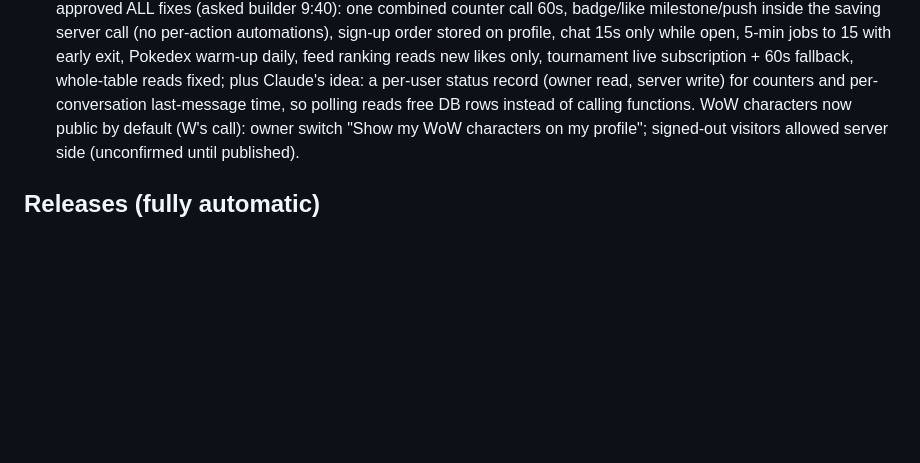
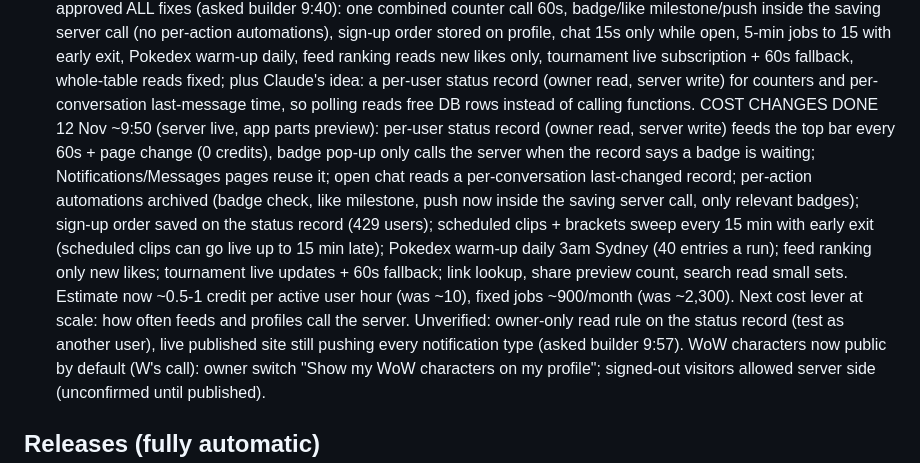
Before and after one commit to stonejames1996-cell/verse-platform-desktop, a Markdown page: CLAUDE.md, the part around the change. Rendered like a GitHub page; blank space fills up the shorter version.

Commit message:
Handover notes: cost changes done
Co-Authored-By: Claude Opus 5.5 <noreply@anthropic.com>
Claude-Session: https://claude.ai/code/session_013KMMoMrP6BWZEpyDPvRrxR

```diff
--- a/CLAUDE.md
+++ b/CLAUDE.md
@@ -409,6 +409,16 @@ saves clips on a hotkey or automatically on highlights, and hands clips to the w
   reads new likes only, tournament live subscription + 60s fallback, whole-table reads fixed; plus Claude's idea: a
   per-user status record (owner read, server write) for counters and per-conversation last-message time, so polling
   reads free DB rows instead of calling functions.
+  COST CHANGES DONE 12 Nov ~9:50 (server live, app parts preview): per-user status record (owner read, server write)
+  feeds the top bar every 60s + page change (0 credits), badge pop-up only calls the server when the record says a badge
+  is waiting; Notifications/Messages pages reuse it; open chat reads a per-conversation last-changed record; per-action
+  automations archived (badge check, like milestone, push now inside the saving server call, only relevant badges);
+  sign-up order saved on the status record (429 users); scheduled clips + brackets sweep every 15 min with early exit
+  (scheduled clips can go live up to 15 min late); Pokedex warm-up daily 3am Sydney (40 entries a run); feed ranking
+  only new likes; tournament live updates + 60s fallback; link lookup, share preview count, search read small sets.
+  Estimate now ~0.5-1 credit per active user hour (was ~10), fixed jobs ~900/month (was ~2,300). Next cost lever at
+  scale: how often feeds and profiles call the server. Unverified: owner-only read rule on the status record (test as
+  another user), live published site still pushing every notification type (asked builder 9:57).
   WoW characters now public by default (W's call): owner switch "Show my WoW characters on my profile"; signed-out
   visitors allowed server side (unconfirmed until published).
 
```
